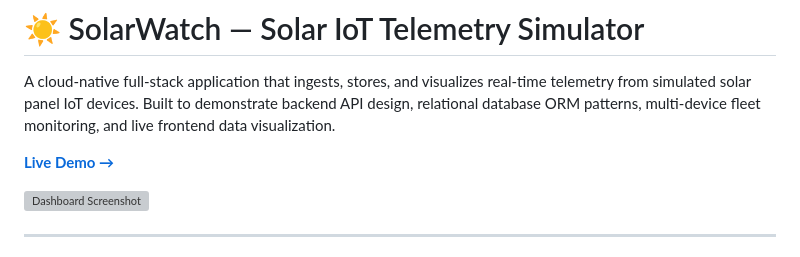
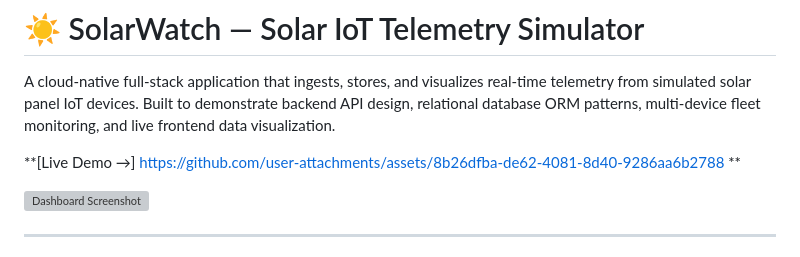
Before and after one commit to 24f3001877/solar-telemetry, a Markdown page: readme.md, the part around the change. Drawn GitHub-style; grey boxes are pictures that could not be loaded.

Commit message:
Fix live demo link in README
Updated the live demo link in the README.

```diff
--- a/readme.md
+++ b/readme.md
@@ -2,7 +2,9 @@
 
 A cloud-native full-stack application that ingests, stores, and visualizes real-time telemetry from simulated solar panel IoT devices. Built to demonstrate backend API design, relational database ORM patterns, multi-device fleet monitoring, and live frontend data visualization.
 
-**[Live Demo →](https://your-app.railway.app)**
+**[Live Demo →]
+https://github.com/user-attachments/assets/8b26dfba-de62-4081-8d40-9286aa6b2788
+**
 
 ![Dashboard Screenshot](screenshot.png)
 
```
